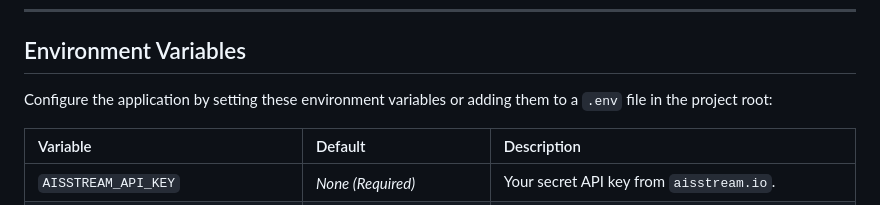
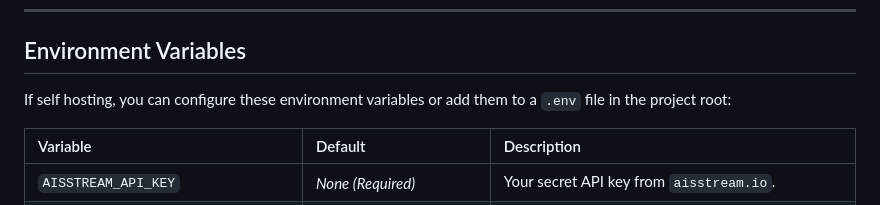
Before and after one commit to buttermilkgreen/AISStream-Uptime, a Markdown page: README.md, the part around the change. Rendered like a GitHub page.

Commit message:
Update README with self-hosting instructions
Clarified instructions for configuring environment variables.

```diff
--- a/README.md
+++ b/README.md
@@ -101,7 +101,7 @@ Resumes live monitoring and cancels the active simulation.
 
 ## Environment Variables
 
-Configure the application by setting these environment variables or adding them to a `.env` file in the project root:
+If self hosting, you can configure these environment variables or add them to a `.env` file in the project root:
 
 | Variable | Default | Description |
 | :--- | :--- | :--- |
```
